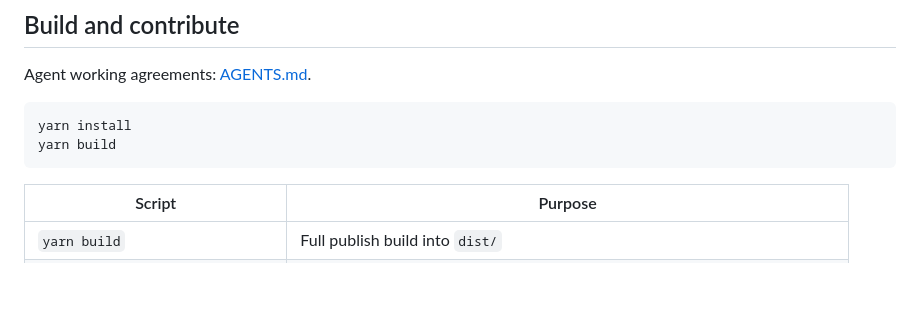
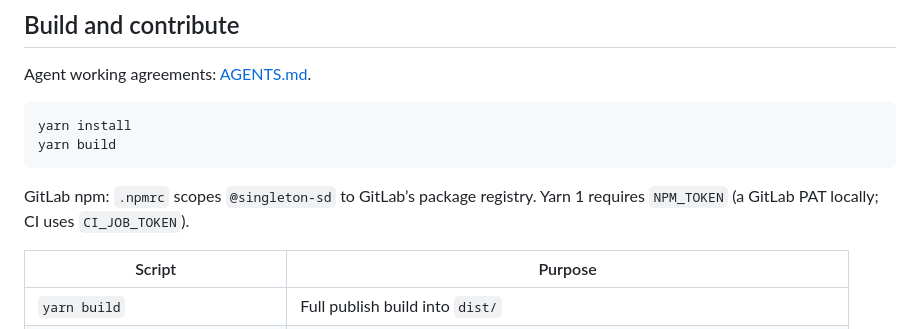
Before and after one commit to singleton-sd/design-system-assets, a Markdown page: README.md, the part around the change. GitHub-like rendering; blank space fills up the shorter version.

Commit message:
docs: DS-85 Note NPM_TOKEN for GitLab npm
Yarn 1 requires NPM_TOKEN when .npmrc references it. CI sets it from
CI_JOB_TOKEN; local installs should export a GitLab PAT.

Co-authored-by: Cursor <cursoragent@cursor.com>

````diff
--- a/README.md
+++ b/README.md
@@ -203,6 +203,9 @@ yarn install
 yarn build
 ```
 
+GitLab npm: `.npmrc` scopes `@singleton-sd` to GitLab’s package registry.
+Yarn 1 requires `NPM_TOKEN` (a GitLab PAT locally; CI uses `CI_JOB_TOKEN`).
+
 | Script | Purpose |
 | ------ | ------- |
 | `yarn build` | Full publish build into `dist/` |
````
